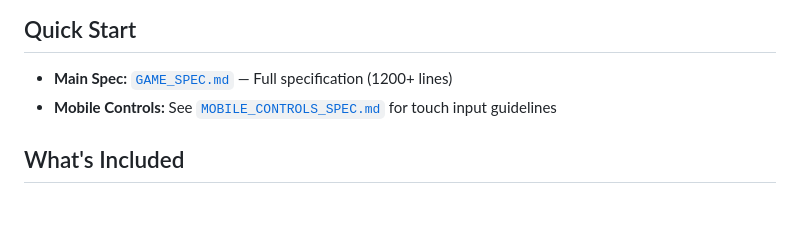
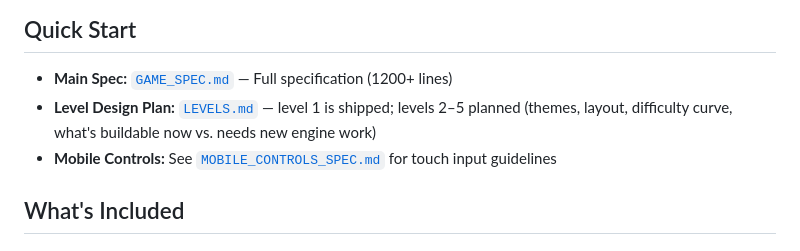
Before and after one commit to txrsolutionspt/games, a Markdown page: games/kingdom-run/README.md, the part around the change. GitHub-like rendering; blank space fills up the shorter version.

```diff
--- a/games/kingdom-run/README.md
+++ b/games/kingdom-run/README.md
@@ -5,6 +5,7 @@ Complete technical and design specification for **Kingdom Run**, a Mario-style 2
 ## Quick Start
 
 - **Main Spec:** [`GAME_SPEC.md`](./GAME_SPEC.md) — Full specification (1200+ lines)
+- **Level Design Plan:** [`LEVELS.md`](./LEVELS.md) — level 1 is shipped; levels 2–5 planned (themes, layout, difficulty curve, what's buildable now vs. needs new engine work)
 - **Mobile Controls:** See [`MOBILE_CONTROLS_SPEC.md`](../../MOBILE_CONTROLS_SPEC.md) for touch input guidelines
 
 ## What's Included
```
Also changed, not shown: games/kingdom-run/LEVELS.md (added, +167 -0 lines).
